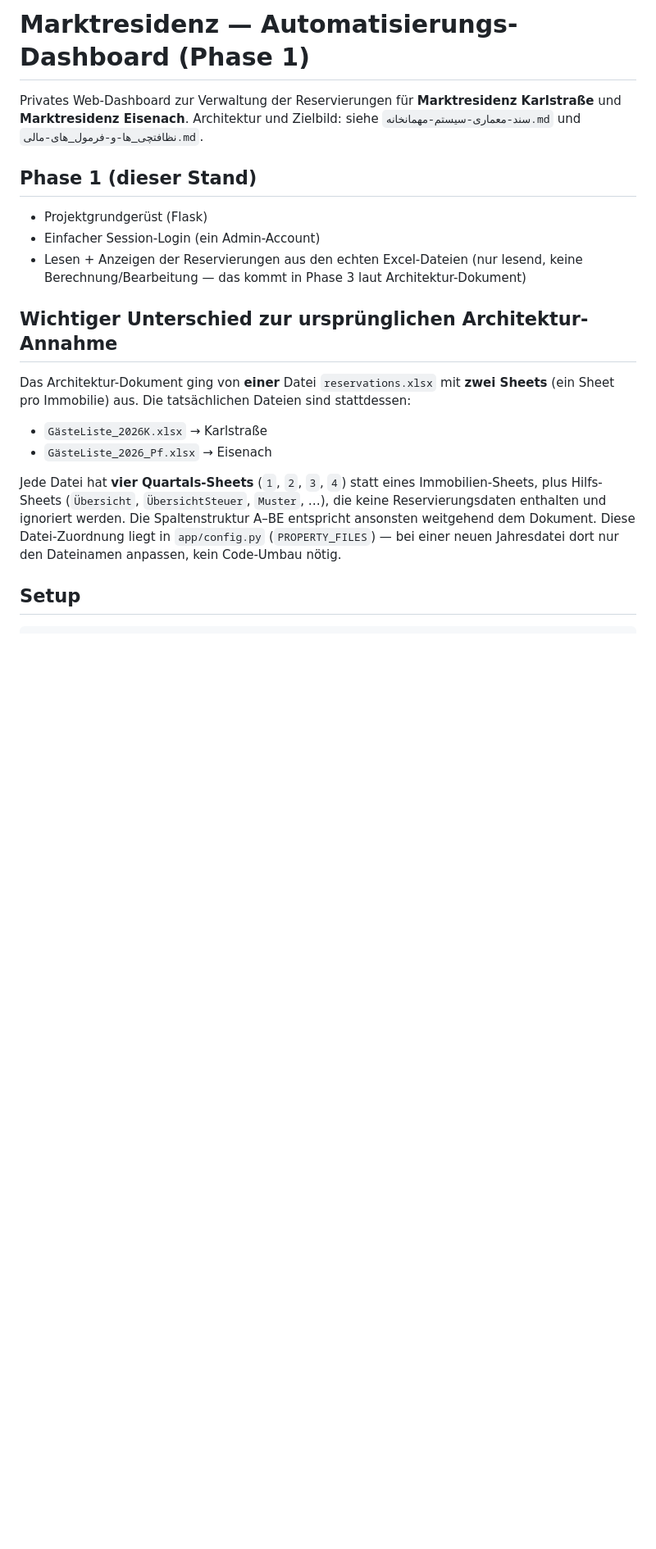
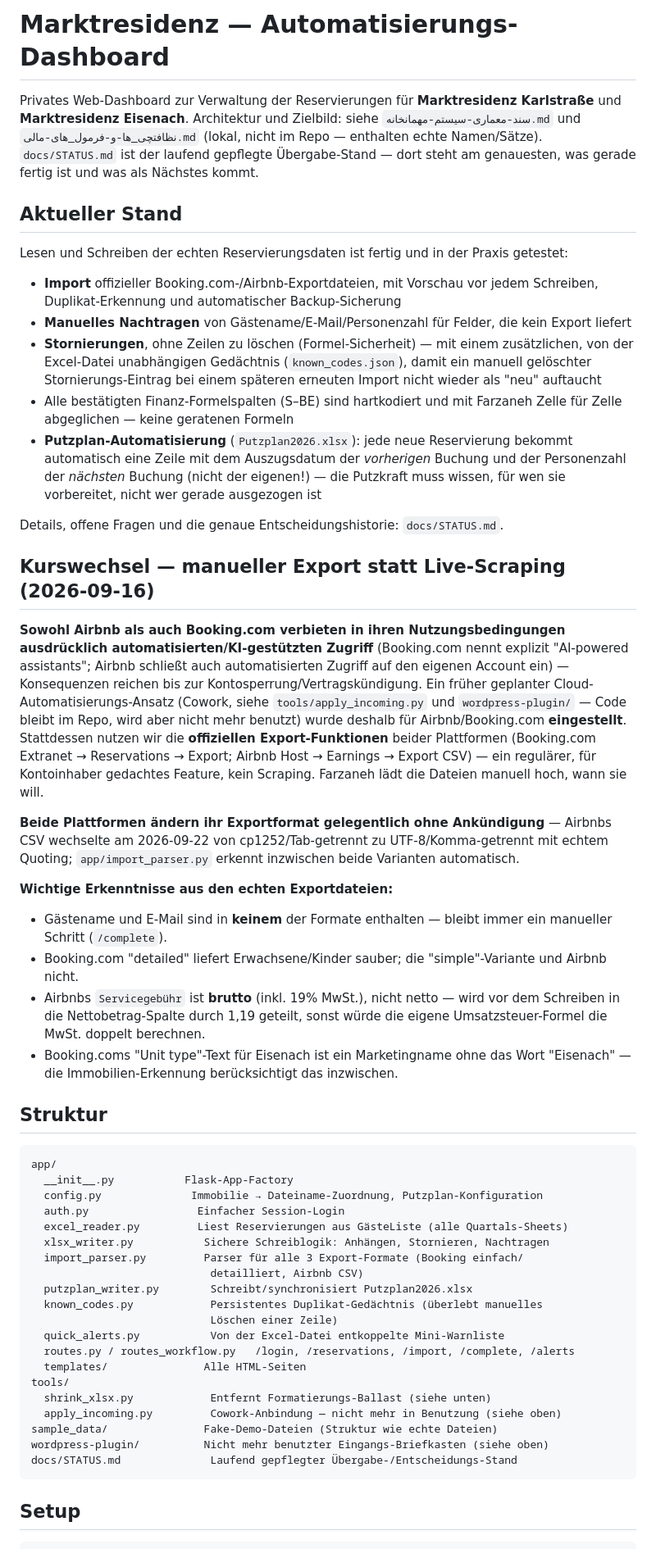
Before and after one commit to Farzaneh-prog/Ferienwohnung-Verwaltung, a Markdown page: README.md, the part around one of its changes. Shown at 82% size. Drawn GitHub-style; blank space fills up the shorter version.

Commit message:
docs: update README to reflect current state (Putzplan, known_codes, import fixes, new roadmap)

````diff
--- a/README.md
+++ b/README.md
@@ -1,30 +1,88 @@
-# Marktresidenz — Automatisierungs-Dashboard (Phase 1)
+# Marktresidenz — Automatisierungs-Dashboard
 
 Privates Web-Dashboard zur Verwaltung der Reservierungen für **Marktresidenz Karlstraße**
 und **Marktresidenz Eisenach**. Architektur und Zielbild: siehe
-`سند-معماری-سیستم-مهمانخانه.md` und `نظافتچی_ها-و-فرمول_های-مالی.md`.
+`سند-معماری-سیستم-مهمانخانه.md` und `نظافتچی_ها-و-فرمول_های-مالی.md` (lokal, nicht
+im Repo — enthalten echte Namen/Sätze). `docs/STATUS.md` ist der laufend gepflegte
+Übergabe-Stand — dort steht am genauesten, was gerade fertig ist und was als Nächstes
+kommt.
 
-## Phase 1 (dieser Stand)
+## Aktueller Stand
 
-- Projektgrundgerüst (Flask)
-- Einfacher Session-Login (ein Admin-Account)
-- Lesen + Anzeigen der Reservierungen aus den echten Excel-Dateien (nur lesend,
-  keine Berechnung/Bearbeitung — das kommt in Phase 3 laut Architektur-Dokument)
+Lesen und Schreiben der echten Reservierungsdaten ist fertig und in der Praxis
+getestet:
 
-## Wichtiger Unterschied zur ursprünglichen Architektur-Annahme
+- **Import** offizieller Booking.com-/Airbnb-Exportdateien, mit Vorschau vor jedem
+  Schreiben, Duplikat-Erkennung und automatischer Backup-Sicherung
+- **Manuelles Nachtragen** von Gästename/E-Mail/Personenzahl für Felder, die kein
+  Export liefert
+- **Stornierungen**, ohne Zeilen zu löschen (Formel-Sicherheit) — mit einem
+  zusätzlichen, von der Excel-Datei unabhängigen Gedächtnis (`known_codes.json`),
+  damit ein manuell gelöschter Stornierungs-Eintrag bei einem späteren erneuten
+  Import nicht wieder als "neu" auftaucht
+- Alle bestätigten Finanz-Formelspalten (S–BE) sind hartkodiert und mit Farzaneh
+  Zelle für Zelle abgeglichen — keine geratenen Formeln
+- **Putzplan-Automatisierung** (`Putzplan2026.xlsx`): jede neue Reservierung bekommt
+  automatisch eine Zeile mit dem Auszugsdatum der *vorherigen* Buchung und der
+  Personenzahl der *nächsten* Buchung (nicht der eigenen!) — die Putzkraft muss
+  wissen, für wen sie vorbereitet, nicht wer gerade ausgezogen ist
 
-Das Architektur-Dokument ging von **einer** Datei `reservations.xlsx` mit **zwei
-Sheets** (ein Sheet pro Immobilie) aus. Die tatsächlichen Dateien sind stattdessen:
+Details, offene Fragen und die genaue Entscheidungshistorie: `docs/STATUS.md`.
 
-- `GästeListe_2026K.xlsx` → Karlstraße
-- `GästeListe_2026_Pf.xlsx` → Eisenach
+## Kurswechsel — manueller Export statt Live-Scraping (2026-09-16)
 
-Jede Datei hat **vier Quartals-Sheets** (`1`, `2`, `3`, `4`) statt eines
-Immobilien-Sheets, plus Hilfs-Sheets (`Übersicht`, `ÜbersichtSteuer`, `Muster`, …),
-die keine Reservierungsdaten enthalten und ignoriert werden. Die Spaltenstruktur
-A–BE entspricht ansonsten weitgehend dem Dokument. Diese Datei-Zuordnung liegt in
-`app/config.py` (`PROPERTY_FILES`) — bei einer neuen Jahresdatei dort nur den
-Dateinamen anpassen, kein Code-Umbau nötig.
+**Sowohl Airbnb als auch Booking.com verbieten in ihren Nutzungsbedingungen
+ausdrücklich automatisierten/KI-gestützten Zugriff** (Booking.com nennt
+explizit "AI-powered assistants"; Airbnb schließt auch automatisierten
+Zugriff auf den eigenen Account ein) — Konsequenzen reichen bis zur
+Kontosperrung/Vertragskündigung. Ein früher geplanter Cloud-Automatisierungs-Ansatz
+(Cowork, siehe `tools/apply_incoming.py` und `wordpress-plugin/` — Code bleibt im
+Repo, wird aber nicht mehr benutzt) wurde deshalb für Airbnb/Booking.com
+**eingestellt**. Stattdessen nutzen wir die **offiziellen Export-Funktionen** beider
+Plattformen (Booking.com Extranet → Reservations → Export; Airbnb Host → Earnings →
+Export CSV) — ein regulärer, für Kontoinhaber gedachtes Feature, kein Scraping.
+Farzaneh lädt die Dateien manuell hoch, wann sie will.
+
+**Beide Plattformen ändern ihr Exportformat gelegentlich ohne Ankündigung** —
+Airbnbs CSV wechselte am 2026-09-22 von cp1252/Tab-getrennt zu UTF-8/Komma-getrennt
+mit echtem Quoting; `app/import_parser.py` erkennt inzwischen beide Varianten
+automatisch.
+
+**Wichtige Erkenntnisse aus den echten Exportdateien:**
+- Gästename und E-Mail sind in **keinem** der Formate enthalten — bleibt immer ein
+  manueller Schritt (`/complete`).
+- Booking.com "detailed" liefert Erwachsene/Kinder sauber; die "simple"-Variante
+  und Airbnb nicht.
+- Airbnbs `Servicegebühr` ist **brutto** (inkl. 19% MwSt.), nicht netto — wird vor
+  dem Schreiben in die Nettobetrag-Spalte durch 1,19 geteilt, sonst würde die
+  eigene Umsatzsteuer-Formel die MwSt. doppelt berechnen.
+- Booking.coms "Unit type"-Text für Eisenach ist ein Marketingname ohne das Wort
+  "Eisenach" — die Immobilien-Erkennung berücksichtigt das inzwischen.
+
+## Struktur
+
+```
+app/
+  __init__.py           Flask-App-Factory
+  config.py              Immobilie → Dateiname-Zuordnung, Putzplan-Konfiguration
+  auth.py                 Einfacher Session-Login
+  excel_reader.py         Liest Reservierungen aus GästeListe (alle Quartals-Sheets)
+  xlsx_writer.py           Sichere Schreiblogik: Anhängen, Stornieren, Nachtragen
+  import_parser.py         Parser für alle 3 Export-Formate (Booking einfach/
+                            detailliert, Airbnb CSV)
+  putzplan_writer.py        Schreibt/synchronisiert Putzplan2026.xlsx
+  known_codes.py            Persistentes Duplikat-Gedächtnis (überlebt manuelles
+                            Löschen einer Zeile)
+  quick_alerts.py           Von der Excel-Datei entkoppelte Mini-Warnliste
+  routes.py / routes_workflow.py   /login, /reservations, /import, /complete, /alerts
+  templates/               Alle HTML-Seiten
+tools/
+  shrink_xlsx.py            Entfernt Formatierungs-Ballast (siehe unten)
+  apply_incoming.py         Cowork-Anbindung — nicht mehr in Benutzung (siehe oben)
+sample_data/               Fake-Demo-Dateien (Struktur wie echte Dateien)
+wordpress-plugin/          Nicht mehr benutzter Eingangs-Briefkasten (siehe oben)
+docs/STATUS.md              Laufend gepflegter Übergabe-/Entscheidungs-Stand
+```
 
 ## Setup
 
````
Also changed, not shown: other parts of README.md (+30 -115 lines).
